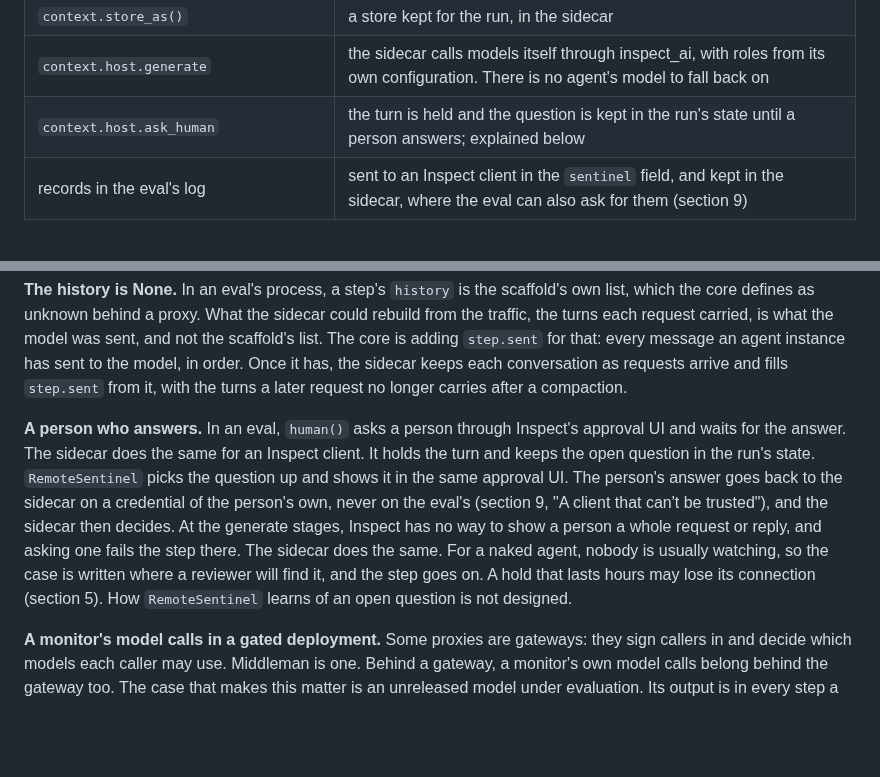
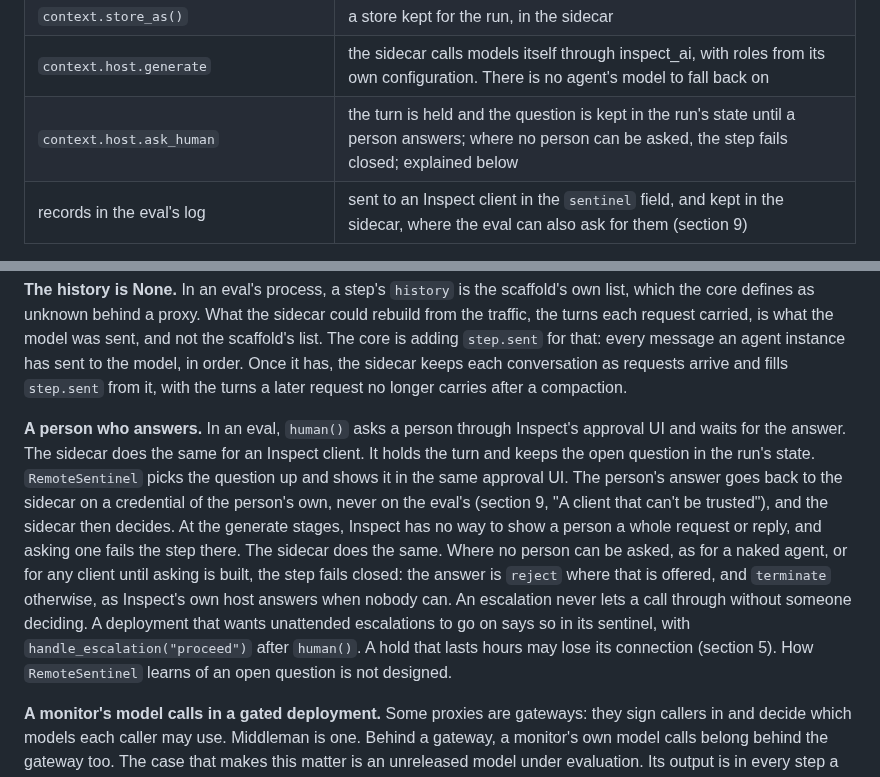
Before and after one commit to meridianlabs-ai/inspect_sentinel, a Markdown page: design/sidecar.md, 2 parts joined by grey strips. GitHub-like rendering; blank space fills up the shorter version.

Commit message:
design: a sidecar that can't ask a person fails closed
Following review: an escalation never lets a call through without
someone deciding, so where no person can be asked the answer is
`reject`, or `terminate` where `reject` isn't offered.

Co-Authored-By: Claude Opus 5.5 <noreply@anthropic.com>

```diff
--- a/design/sidecar.md
+++ b/design/sidecar.md
@@ -340,7 +340,7 @@ The table lists what a sentinel is given when it runs inside an eval's process,
 | `context.proxy`, which is None in an eval's own process | the provider, the model and the user as the proxy names them, the request headers the proxy passed on, and, for an Inspect client, what `x-inspect-context` says |
 | `context.store_as()` | a store kept for the run, in the sidecar |
 | `context.host.generate` | the sidecar calls models itself through inspect_ai, with roles from its own configuration. There is no agent's model to fall back on |
-| `context.host.ask_human` | the turn is held and the question is kept in the run's state until a person answers; explained below |
+| `context.host.ask_human` | the turn is held and the question is kept in the run's state until a person answers; where no person can be asked, the step fails closed; explained below |
 | records in the eval's log | sent to an Inspect client in the `sentinel` field, and kept in the sidecar, where the eval can also ask for them (section 9) |
 
 **`context.eval` is never filled from the model traffic.** The nearest thing in the traffic to the sample's input is the conversation's first user turn. That turn has been through the agent, which may have wrapped or rewritten it. `EvalContext` promises that nothing in it came from the agent, so the sidecar leaves `eval` as None until the eval itself has supplied the details. This is also how a monitor tells which kind of client it is serving: for a naked agent, `context.eval` is always None.
@@ -351,7 +351,7 @@ The table lists what a sentinel is given when it runs inside an eval's process,
 
 **The history is None.** In an eval's process, a step's `history` is the scaffold's own list, which the core defines as unknown behind a proxy. What the sidecar could rebuild from the traffic, the turns each request carried, is what the model was sent, and not the scaffold's list. The core is adding `step.sent` for that: every message an agent instance has sent to the model, in order. Once it has, the sidecar keeps each conversation as requests arrive and fills `step.sent` from it, with the turns a later request no longer carries after a compaction.
 
-**A person who answers.** In an eval, `human()` asks a person through Inspect's approval UI and waits for the answer. The sidecar does the same for an Inspect client. It holds the turn and keeps the open question in the run's state. `RemoteSentinel` picks the question up and shows it in the same approval UI. The person's answer goes back to the sidecar on a credential of the person's own, never on the eval's (section 9, "A client that can't be trusted"), and the sidecar then decides. At the generate stages, Inspect has no way to show a person a whole request or reply, and asking one fails the step there. The sidecar does the same. For a naked agent, nobody is usually watching, so the case is written where a reviewer will find it, and the step goes on. A hold that lasts hours may lose its connection (section 5). How `RemoteSentinel` learns of an open question is not designed.
+**A person who answers.** In an eval, `human()` asks a person through Inspect's approval UI and waits for the answer. The sidecar does the same for an Inspect client. It holds the turn and keeps the open question in the run's state. `RemoteSentinel` picks the question up and shows it in the same approval UI. The person's answer goes back to the sidecar on a credential of the person's own, never on the eval's (section 9, "A client that can't be trusted"), and the sidecar then decides. At the generate stages, Inspect has no way to show a person a whole request or reply, and asking one fails the step there. The sidecar does the same. Where no person can be asked, as for a naked agent, or for any client until asking is built, the step fails closed: the answer is `reject` where that is offered, and `terminate` otherwise, as Inspect's own host answers when nobody can. An escalation never lets a call through without someone deciding. A deployment that wants unattended escalations to go on says so in its sentinel, with `handle_escalation("proceed")` after `human()`. A hold that lasts hours may lose its connection (section 5). How `RemoteSentinel` learns of an open question is not designed.
 
 **A monitor's model calls in a gated deployment.** Some proxies are gateways: they sign callers in and decide which models each caller may use. Middleman is one. Behind a gateway, a monitor's own model calls belong behind the gateway too. The case that makes this matter is an unreleased model under evaluation. Its output is in every step a monitor reads, so a monitor that asked another lab's model for a judgement would be sending that output to the other lab. Most of what is needed is network and access control that such a deployment already has:
 
```
